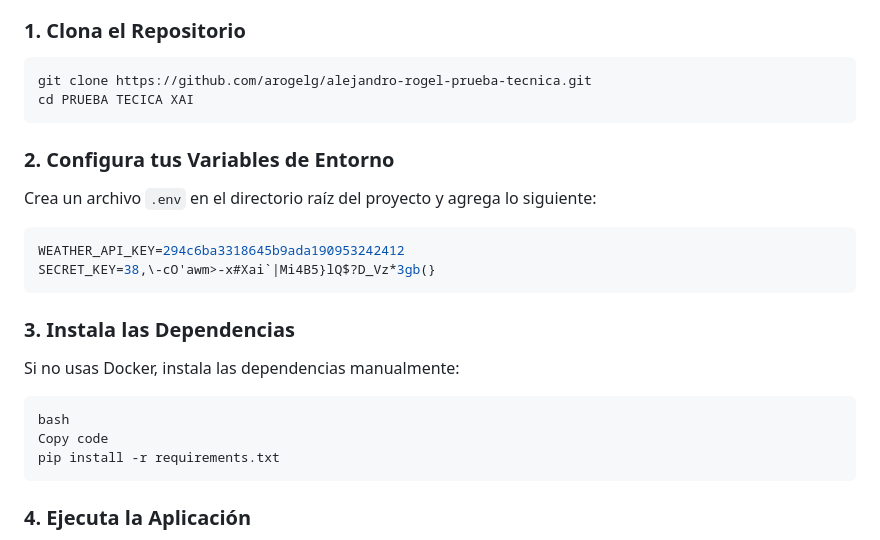
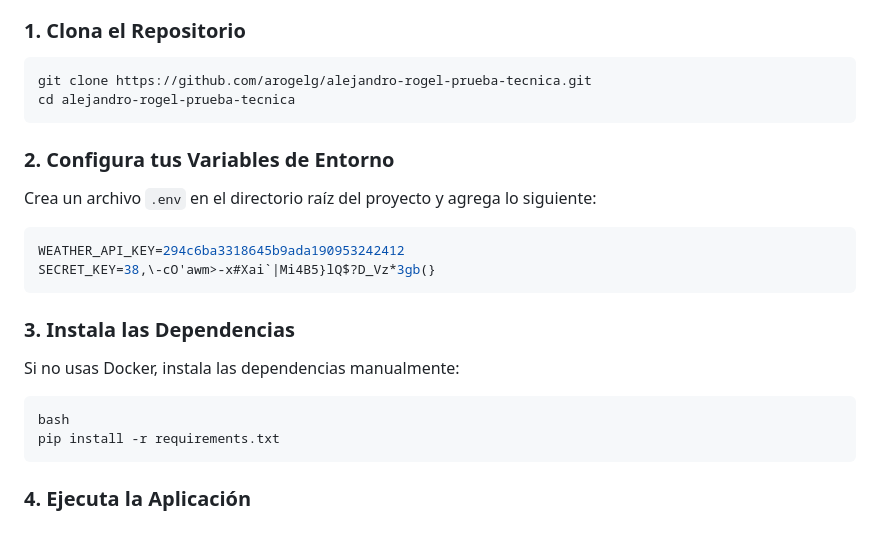
Before and after one commit to arogelg/alejandro-rogel-prueba-tecnica, a Markdown page: README.md, the part around the change. Rendered like a GitHub page.

````diff
--- a/README.md
+++ b/README.md
@@ -29,7 +29,7 @@ Este proyecto es una aplicación web desarrollada con Flask que permite analizar
 
 ```bash
 git clone https://github.com/arogelg/alejandro-rogel-prueba-tecnica.git
-cd PRUEBA TECICA XAI
+cd alejandro-rogel-prueba-tecnica
 ```
 
 ### 2. Configura tus Variables de Entorno
@@ -46,7 +46,6 @@ Si no usas Docker, instala las dependencias manualmente:
 
 ```
 bash
-Copy code
 pip install -r requirements.txt
 ```
 
````
